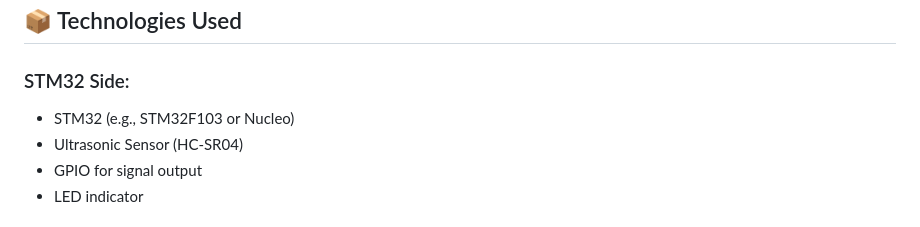
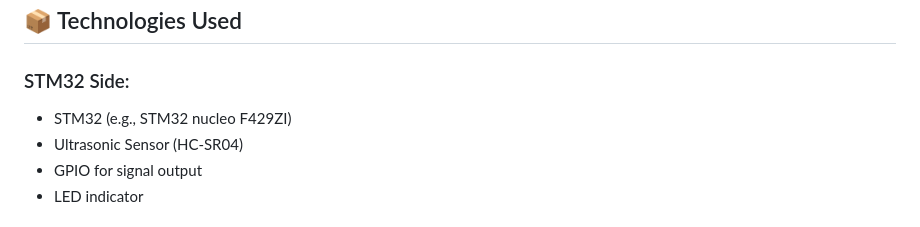
Before and after one commit to afthab-anthas/ESP32-Motion-Music-Control, a Markdown page: README.md, the part around the change. Drawn GitHub-style.

Commit message:
project closed

```diff
--- a/README.md
+++ b/README.md
@@ -13,7 +13,7 @@ The STM32 uses an ultrasonic sensor to detect motion. When motion is detected wi
 ## 📦 Technologies Used
 
 ### STM32 Side:
-- STM32 (e.g., STM32F103 or Nucleo)
+- STM32 (e.g., STM32 nucleo F429ZI)
 - Ultrasonic Sensor (HC-SR04)
 - GPIO for signal output
 - LED indicator
```
